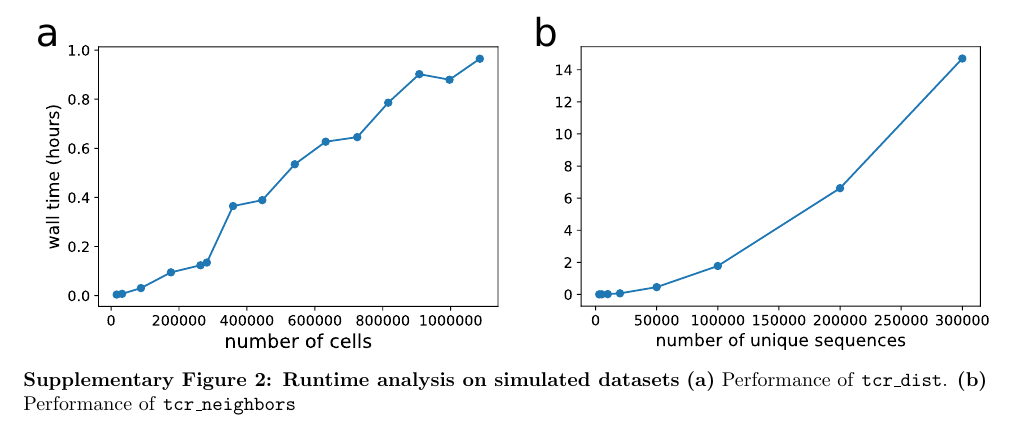
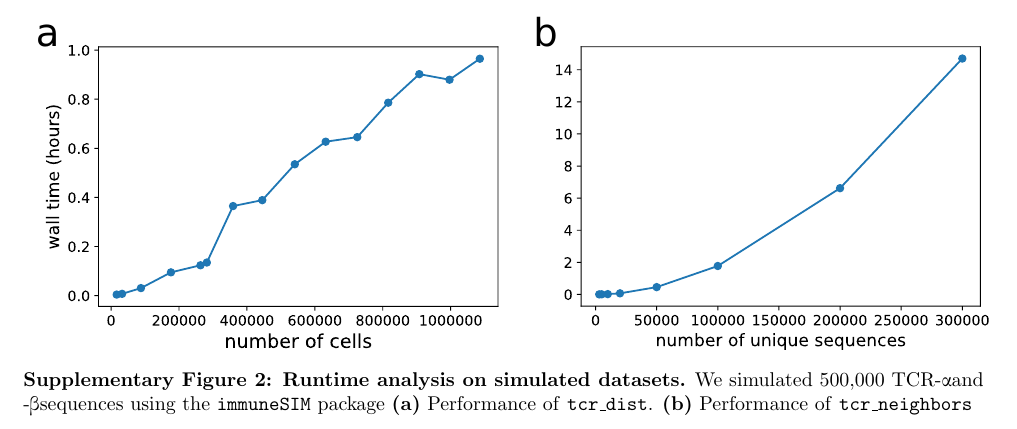
Before and after one commit to icbi-lab/scirpy-paper, a LaTeX document (supplementary-material/supplementary.tex): part of page 2 of 8, cut so that both start at the same text. Compiled offline with pdfLaTeX.

Commit message:
Updates from Overleaf

```diff
--- a/supplementary-material/supplementary.tex
+++ b/supplementary-material/supplementary.tex
@@ -60,7 +60,7 @@
 \begin{figure}[!ht]
   \centering
   \includegraphics[width=7in]{../figures/runtime.pdf}
-  \caption{\textbf{Runtime analysis on simulated datasets} \textbf{(a)} Performance of \texttt{tcr\_dist}. \textbf{(b)} Performance of \texttt{tcr\_neighbors}}
+  \caption{\textbf{Runtime analysis on simulated datasets.} We simulated 500,000 TCR-\textalpha and -\textbeta sequences using the \texttt{immuneSIM} package \textbf{(a)} Performance of \texttt{tcr\_dist}. \textbf{(b)} Performance of \texttt{tcr\_neighbors}}
 \end{figure}
 
 \newpage
```
